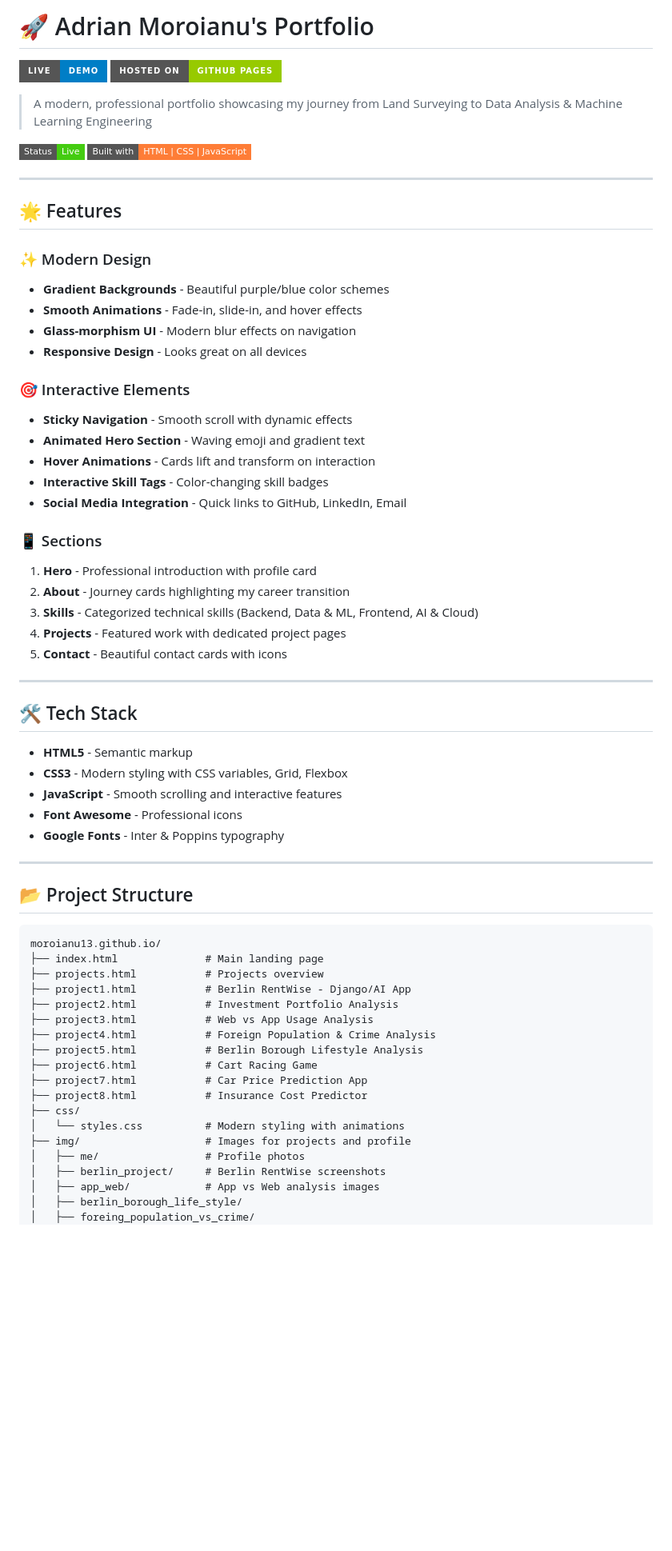
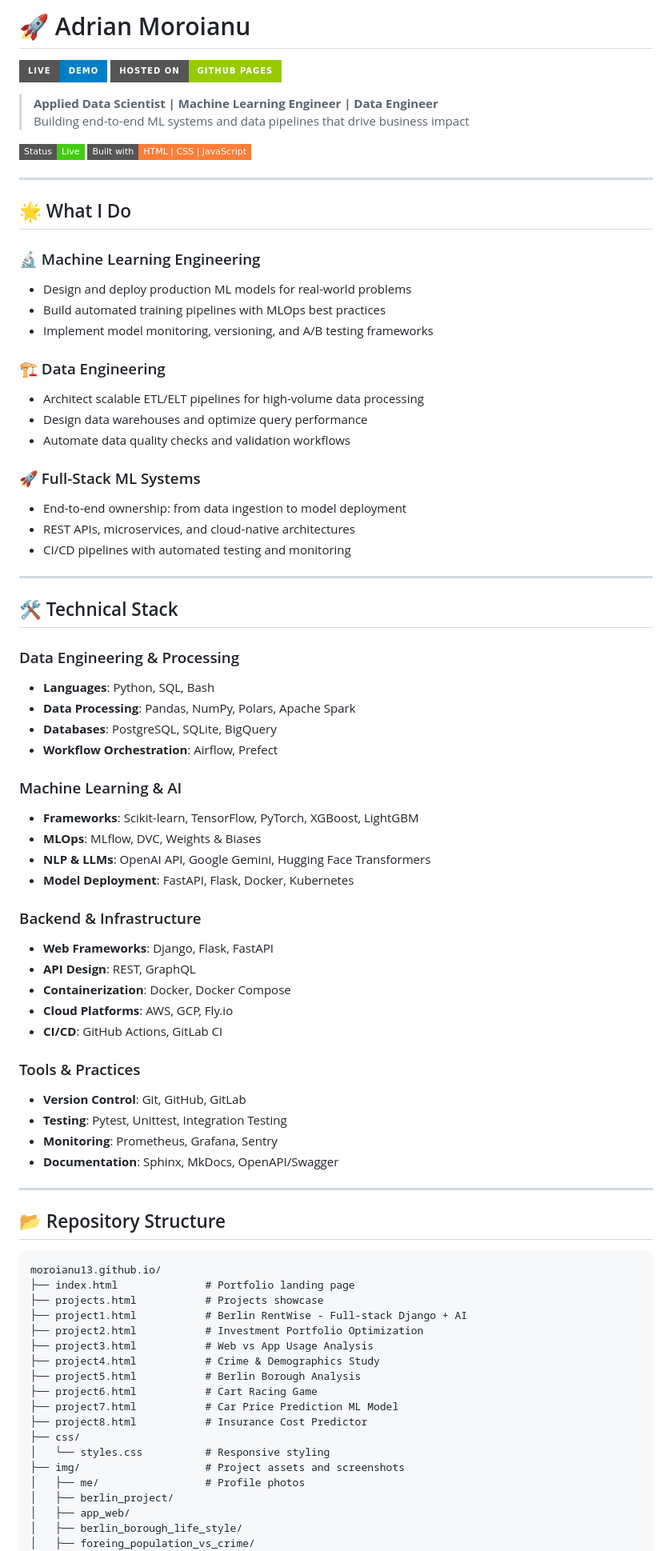
Before and after one commit to moroianu13/moroianu13.github.io, a Markdown page: README.md, the part around one of its changes. Shown at 80% size. GitHub-like rendering; badges without logos; blank space fills up the shorter version.

````diff
--- a/README.md
+++ b/README.md
@@ -1,69 +1,84 @@
-# 🚀 Adrian Moroianu's Portfolio
+# 🚀 Adrian Moroianu
 
 [![Live Demo](https://img.shields.io/badge/Live-Demo-blue?style=for-the-badge)](https://moroianu13.github.io/)
 [![GitHub Pages](https://img.shields.io/badge/Hosted%20on-GitHub%20Pages-green?style=for-the-badge&logo=github)](https://github.com/moroianu13/moroianu13.github.io)
 
-> A modern, professional portfolio showcasing my journey from Land Surveying to Data Analysis & Machine Learning Engineering
+> **Applied Data Scientist | Machine Learning Engineer | Data Engineer**
+> Building end-to-end ML systems and data pipelines that drive business impact
 
 ![Portfolio Preview](https://img.shields.io/badge/Status-Live-success?style=flat-square)
 ![Built with](https://img.shields.io/badge/Built%20with-HTML%20%7C%20CSS%20%7C%20JavaScript-orange?style=flat-square)
 
 ---
 
-## 🌟 Features
+## 🌟 What I Do
 
-### ✨ Modern Design
-- **Gradient Backgrounds** - Beautiful purple/blue color schemes
-- **Smooth Animations** - Fade-in, slide-in, and hover effects
-- **Glass-morphism UI** - Modern blur effects on navigation
-- **Responsive Design** - Looks great on all devices
+### 🔬 Machine Learning Engineering
+- Design and deploy production ML models for real-world problems
+- Build automated training pipelines with MLOps best practices
+- Implement model monitoring, versioning, and A/B testing frameworks
 
-### 🎯 Interactive Elements
-- **Sticky Navigation** - Smooth scroll with dynamic effects
-- **Animated Hero Section** - Waving emoji and gradient text
-- **Hover Animations** - Cards lift and transform on interaction
-- **Interactive Skill Tags** - Color-changing skill badges
-- **Social Media Integration** - Quick links to GitHub, LinkedIn, Email
+### 🏗️ Data Engineering
+- Architect scalable ETL/ELT pipelines for high-volume data processing
+- Design data warehouses and optimize query performance
+- Automate data quality checks and validation workflows
 
-### 📱 Sections
-1. **Hero** - Professional introduction with profile card
-2. **About** - Journey cards highlighting my career transition
-3. **Skills** - Categorized technical skills (Backend, Data & ML, Frontend, AI & Cloud)
-4. **Projects** - Featured work with dedicated project pages
-5. **Contact** - Beautiful contact cards with icons
+### 🚀 Full-Stack ML Systems
+- End-to-end ownership: from data ingestion to model deployment
+- REST APIs, microservices, and cloud-native architectures
+- CI/CD pipelines with automated testing and monitoring
 
 ---
 
-## 🛠️ Tech Stack
+## 🛠️ Technical Stack
 
-- **HTML5** - Semantic markup
-- **CSS3** - Modern styling with CSS variables, Grid, Flexbox
-- **JavaScript** - Smooth scrolling and interactive features
-- **Font Awesome** - Professional icons
-- **Google Fonts** - Inter & Poppins typography
+### Data Engineering & Processing
+- **Languages**: Python, SQL, Bash
+- **Data Processing**: Pandas, NumPy, Polars, Apache Spark
+- **Databases**: PostgreSQL, SQLite, BigQuery
+- **Workflow Orchestration**: Airflow, Prefect
+
+### Machine Learning & AI
+- **Frameworks**: Scikit-learn, TensorFlow, PyTorch, XGBoost, LightGBM
+- **MLOps**: MLflow, DVC, Weights & Biases
+- **NLP & LLMs**: OpenAI API, Google Gemini, Hugging Face Transformers
+- **Model Deployment**: FastAPI, Flask, Docker, Kubernetes
+
+### Backend & Infrastructure
+- **Web Frameworks**: Django, Flask, FastAPI
+- **API Design**: REST, GraphQL
+- **Containerization**: Docker, Docker Compose
+- **Cloud Platforms**: AWS, GCP, Fly.io
+- **CI/CD**: GitHub Actions, GitLab CI
+
+### Tools & Practices
+- **Version Control**: Git, GitHub, GitLab
+- **Testing**: Pytest, Unittest, Integration Testing
+- **Monitoring**: Prometheus, Grafana, Sentry
+- **Documentation**: Sphinx, MkDocs, OpenAPI/Swagger
 
 ---
 
-## 📂 Project Structure
+## 📂 Repository Structure
 
 ```
 moroianu13.github.io/
-├── index.html              # Main landing page
-├── projects.html           # Projects overview
-├── project1.html           # Berlin RentWise - Django/AI App
-├── project2.html           # Investment Portfolio Analysis
+├── index.html              # Portfolio landing page
+├── projects.html           # Projects showcase
+├── project1.html           # Berlin RentWise - Full-stack Django + AI
+├── project2.html           # Investment Portfolio Optimization
 ├── project3.html           # Web vs App Usage Analysis
-├── project4.html           # Foreign Population & Crime Analysis
-├── project5.html           # Berlin Borough Lifestyle Analysis
+├── project4.html           # Crime & Demographics Study
+├── project5.html           # Berlin Borough Analysis
 ├── project6.html           # Cart Racing Game
-├── project7.html           # Car Price Prediction App
+├── project7.html           # Car Price Prediction ML Model
 ├── project8.html           # Insurance Cost Predictor
 ├── css/
-│   └── styles.css          # Modern styling with animations
-├── img/                    # Images for projects and profile
+│   └── styles.css          # Responsive styling
+├── img/                    # Project assets and screenshots
 │   ├── me/                 # Profile photos
-│   ├── berlin_project/     # Berlin RentWise screenshots
-│   ├── app_web/            # App vs Web analysis images
+│   ├── berlin_project/
+│   ├── app_web/
 │   ├── berlin_borough_life_style/
 │   ├── foreing_population_vs_crime/
 │   └── investment_project/
````
Also changed, not shown: other parts of README.md (+82 -63 lines).
